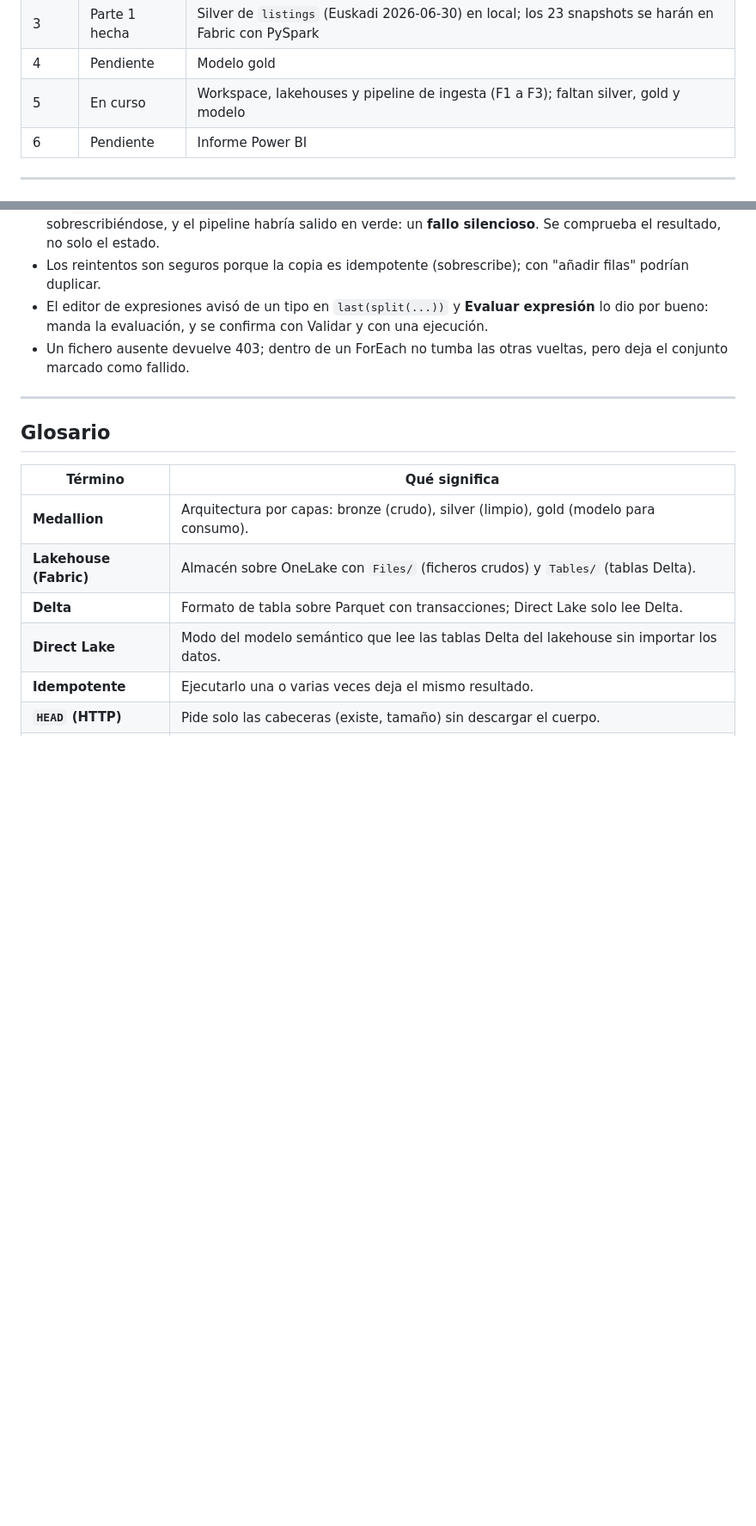
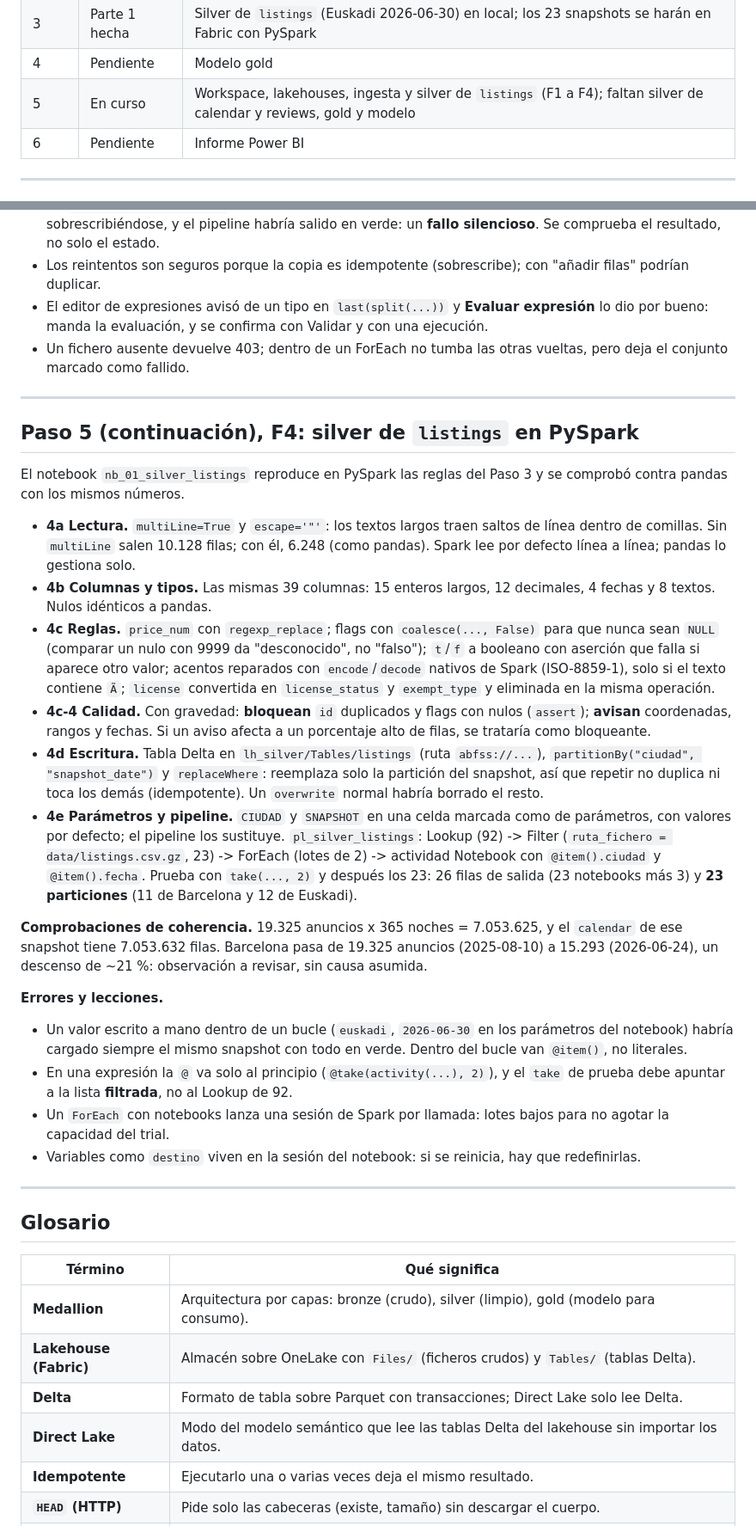
Before and after one commit to MikelCerio/revenue-intelligence-airbnb, a Markdown page: docs/manual.md, 2 parts joined by grey strips. Shown at 86% size. Rendered like a GitHub page; blank space fills up the shorter version.

Commit message:
F4: silver de listings en PySpark para los 23 snapshots (manual)
Co-Authored-By: Claude Sonnet 5.5 <noreply@anthropic.com>

```diff
--- a/docs/manual.md
+++ b/docs/manual.md
@@ -22,7 +22,7 @@ Fabric  -> mismo flujo con Lakehouse+Pipeline (Paso 5)
 | 2 | Hecho | Exploración de `listings` y `calendar`; reglas de silver definidas |
 | 3 | Parte 1 hecha | Silver de `listings` (Euskadi 2026-06-30) en local; los 23 snapshots se harán en Fabric con PySpark |
 | 4 | Pendiente | Modelo gold |
-| 5 | En curso | Workspace, lakehouses y pipeline de ingesta (F1 a F3); faltan silver, gold y modelo |
+| 5 | En curso | Workspace, lakehouses, ingesta y silver de `listings` (F1 a F4); faltan silver de calendar y reviews, gold y modelo |
 | 6 | Pendiente | Informe Power BI |
 
 ---
@@ -201,6 +201,27 @@ Es la **especificación** de silver: las reglas se escriben y se prueban aquí c
 
 ---
 
+## Paso 5 (continuación), F4: silver de `listings` en PySpark
+
+El notebook `nb_01_silver_listings` reproduce en PySpark las reglas del Paso 3 y se comprobó contra pandas con los mismos números.
+
+- **4a Lectura.** `multiLine=True` y `escape='"'`: los textos largos traen saltos de línea dentro de comillas. Sin `multiLine` salen 10.128 filas; con él, 6.248 (como pandas). Spark lee por defecto línea a línea; pandas lo gestiona solo.
+- **4b Columnas y tipos.** Las mismas 39 columnas: 15 enteros largos, 12 decimales, 4 fechas y 8 textos. Nulos idénticos a pandas.
+- **4c Reglas.** `price_num` con `regexp_replace`; flags con `coalesce(..., False)` para que nunca sean `NULL` (comparar un nulo con 9999 da "desconocido", no "falso"); `t`/`f` a booleano con aserción que falla si aparece otro valor; acentos reparados con `encode`/`decode` nativos de Spark (ISO-8859-1), solo si el texto contiene `Ã`; `license` convertida en `license_status` y `exempt_type` y eliminada en la misma operación.
+- **4c-4 Calidad.** Con gravedad: **bloquean** `id` duplicados y flags con nulos (`assert`); **avisan** coordenadas, rangos y fechas. Si un aviso afecta a un porcentaje alto de filas, se trataría como bloqueante.
+- **4d Escritura.** Tabla Delta en `lh_silver/Tables/listings` (ruta `abfss://...`), `partitionBy("ciudad", "snapshot_date")` y `replaceWhere`: reemplaza solo la partición del snapshot, así que repetir no duplica ni toca los demás (idempotente). Un `overwrite` normal habría borrado el resto.
+- **4e Parámetros y pipeline.** `CIUDAD` y `SNAPSHOT` en una celda marcada como de parámetros, con valores por defecto; el pipeline los sustituye. `pl_silver_listings`: Lookup (92) -> Filter (`ruta_fichero = data/listings.csv.gz`, 23) -> ForEach (lotes de 2) -> actividad Notebook con `@item().ciudad` y `@item().fecha`. Prueba con `take(..., 2)` y después los 23: 26 filas de salida (23 notebooks más 3) y **23 particiones** (11 de Barcelona y 12 de Euskadi).
+
+**Comprobaciones de coherencia.** 19.325 anuncios x 365 noches = 7.053.625, y el `calendar` de ese snapshot tiene 7.053.632 filas. Barcelona pasa de 19.325 anuncios (2025-08-10) a 15.293 (2026-06-24), un descenso de ~21 %: observación a revisar, sin causa asumida.
+
+**Errores y lecciones.**
+- Un valor escrito a mano dentro de un bucle (`euskadi`, `2026-06-30` en los parámetros del notebook) habría cargado siempre el mismo snapshot con todo en verde. Dentro del bucle van `@item()`, no literales.
+- En una expresión la `@` va solo al principio (`@take(activity(...), 2)`), y el `take` de prueba debe apuntar a la lista **filtrada**, no al Lookup de 92.
+- Un `ForEach` con notebooks lanza una sesión de Spark por llamada: lotes bajos para no agotar la capacidad del trial.
+- Variables como `destino` viven en la sesión del notebook: si se reinicia, hay que redefinirlas.
+
+---
+
 ## Glosario
 
 | Término | Qué significa |
```
